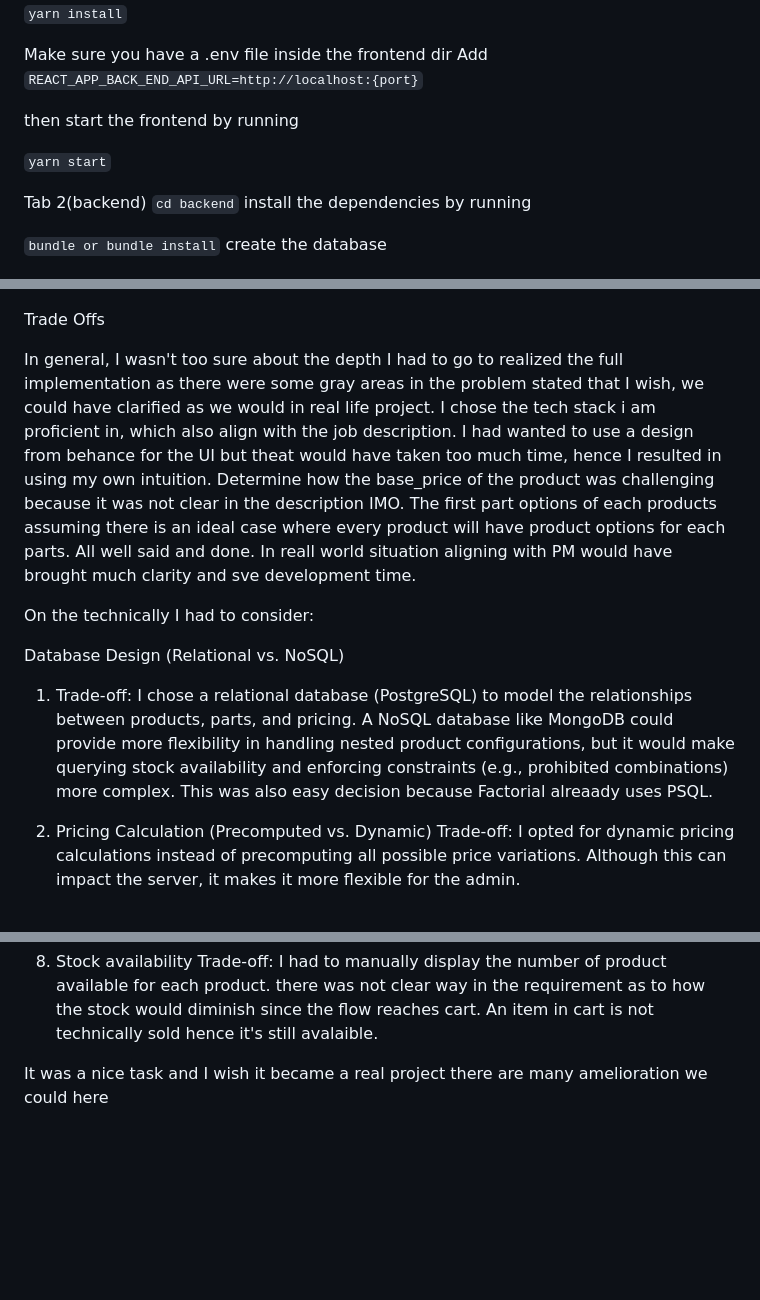
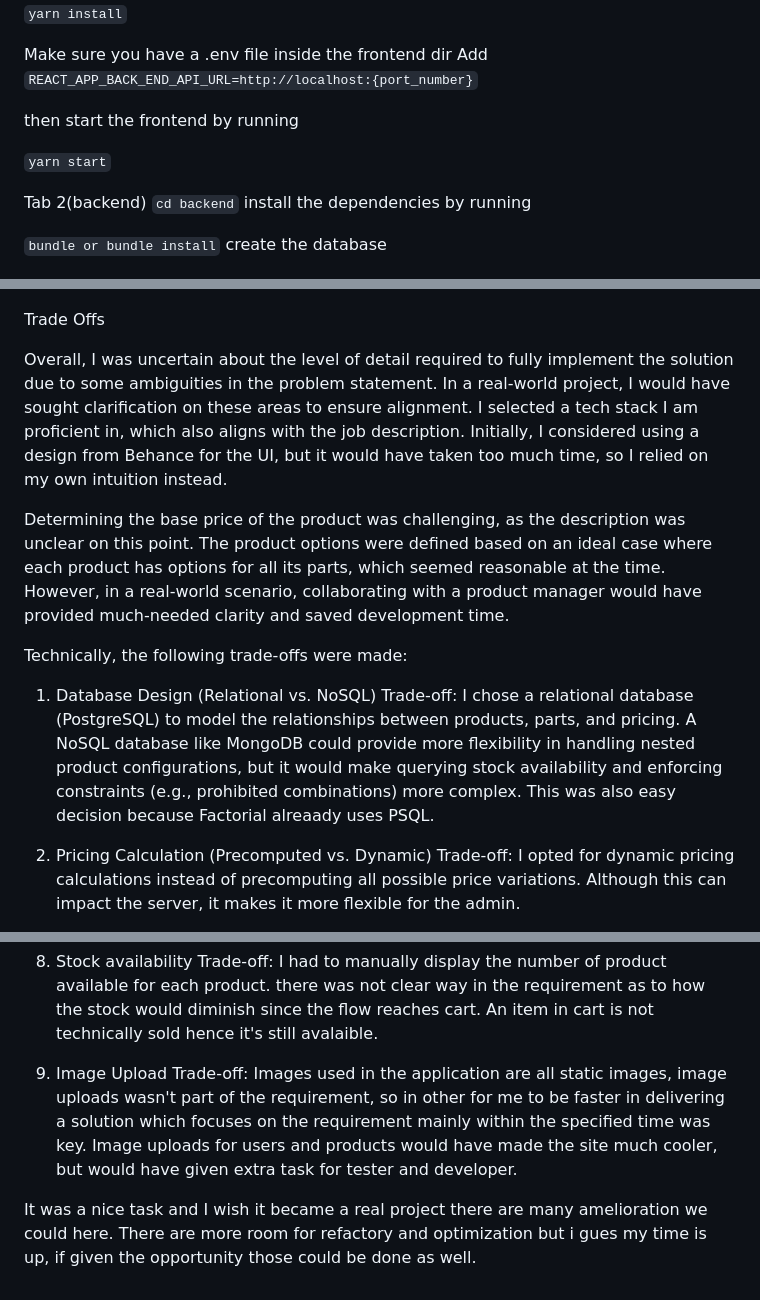
Before and after one commit to Forison/bikeShop, a Markdown page: README.md, 3 parts joined by grey strips. Drawn GitHub-style; blank space fills up the shorter version.

Commit message:
refine readme

```diff
--- a/README.md
+++ b/README.md
@@ -76,7 +76,7 @@ yarn install
 Make sure you have a .env file inside the frontend dir
 Add
 `
-REACT_APP_BACK_END_API_URL=http://localhost:{port}
+REACT_APP_BACK_END_API_URL=http://localhost:{port_number}
 `
 
 then start the frontend by running
@@ -84,6 +84,7 @@ then start the frontend by running
 `
 yarn start
 `
+
 
 Tab 2(backend)
 `
@@ -122,14 +123,14 @@ rails test
 
 Trade Offs
 
-In general, I wasn't too sure about the depth I had to go to realized the full implementation as there were some gray areas in the problem stated that I wish, we could have clarified as we would in real life project. I chose the tech stack i am proficient in, which also align with the job description. I had wanted to use a design from behance for the UI but theat would have taken too much time, hence I resulted in using my own intuition.
-Determine how the base_price of the product was challenging because it was not clear in the description IMO. The first part options of each products assuming there is an ideal case where every product will have product options for each parts. All well said and done. In reall world situation aligning with PM would have brought much clarity and sve development time.
+Overall, I was uncertain about the level of detail required to fully implement the solution due to some ambiguities in the problem statement. In a real-world project, I would have sought clarification on these areas to ensure alignment. I selected a tech stack I am proficient in, which also aligns with the job description. Initially, I considered using a design from Behance for the UI, but it would have taken too much time, so I relied on my own intuition instead.
 
-On the technically I had to consider:
+Determining the base price of the product was challenging, as the description was unclear on this point. The product options were defined based on an ideal case where each product has options for all its parts, which seemed reasonable at the time. However, in a real-world scenario, collaborating with a product manager would have provided much-needed clarity and saved development time.
 
-Database Design (Relational vs. NoSQL)
+Technically, the following trade-offs were made:
 
-1. Trade-off: I chose a relational database (PostgreSQL) to model the relationships between products, parts, and pricing. A NoSQL database like MongoDB could provide more flexibility in handling nested product configurations, but it would make querying stock availability and enforcing constraints (e.g., prohibited combinations) more complex.
+1. Database Design (Relational vs. NoSQL)
+Trade-off: I chose a relational database (PostgreSQL) to model the relationships between products, parts, and pricing. A NoSQL database like MongoDB could provide more flexibility in handling nested product configurations, but it would make querying stock availability and enforcing constraints (e.g., prohibited combinations) more complex.
 This was also easy decision because Factorial alreaady uses PSQL.
 
 2. Pricing Calculation (Precomputed vs. Dynamic)
@@ -153,4 +154,7 @@ Trade-off: I implemented configurable business rules so Marcus can define prohib
 7. Stock availability
 Trade-off: I had to manually display the number of product available for each product. there was not clear way in the requirement as to how the stock would diminish since the flow reaches cart. An item in cart is not technically sold hence it's still avalaible.
 
-It was a nice task and I wish it became a real project there are many amelioration we could here
+8. Image Upload
+Trade-off: Images used in the application are all static images, image uploads wasn't part of the requirement, so in other for me to be faster in delivering a solution which focuses on the requirement mainly within the specified time was key. Image uploads for users and products would have made the site much cooler, but would have given extra task for tester and developer.
+
+It was a nice task and I wish it became a real project there are many amelioration we could here. There are more room for refactory and optimization but i gues my time is up, if given the opportunity those could be done as well.
```
